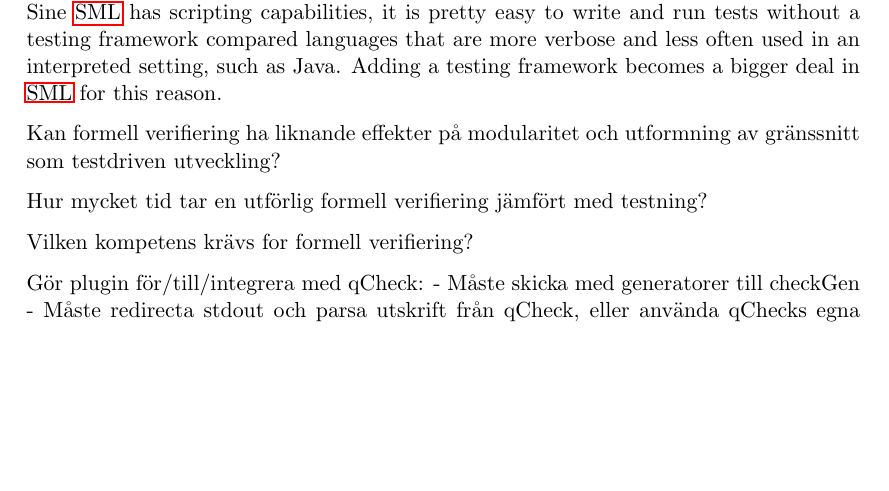
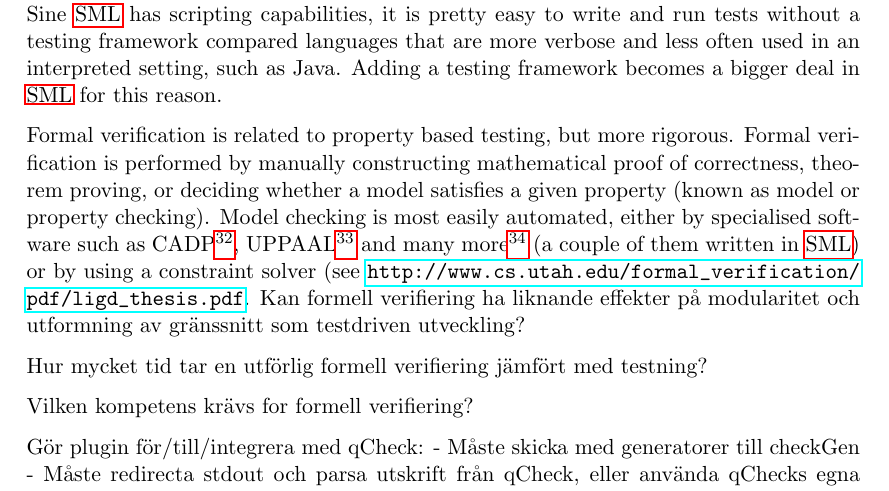
Before and after one commit to emilwall/exjobb, a LaTeX thesis (exjobb_thesis_emilwall.tex): part of page 31 of 48, cut so that both start at the same text, the shorter picture padded with empty space. Compiled offline with pdfLaTeX.

Commit message:
Some definitions and references for formal verification

```diff
--- a/exjobb_thesis_emilwall.tex
+++ b/exjobb_thesis_emilwall.tex
@@ -585,7 +585,7 @@ Sometimes there are different driving forces for testing different languages (su
 
 There is a possibility that people simply do not find it worth their time to learn simple testing frameworks just to get readable tests and good failure reports, but instead are content with simply declaring tests as variables that evaluate to true or false, or similar. The consequences of doing this, however, are likely to be increased amount of debugging and risk of missing a failed test or spending a lot of time scrolling through the result. Sine \gls{sml} has scripting capabilities, it is pretty easy to write and run tests without a testing framework compared languages that are more verbose and less often used in an interpreted setting, such as Java. Adding a testing framework becomes a bigger deal in \gls{sml} for this reason.
 
-Kan formell verifiering ha liknande effekter på modularitet och utformning av gränssnitt som testdriven utveckling?
+Formal verification is related to property based testing, but more rigorous. Formal verification is performed by manually constructing mathematical proof of correctness, theorem proving, or deciding whether a model satisfies a given property (known as model or property checking). Model checking is most easily automated, either by specialised software such as CADP\footnote{\url{http://cadp.inria.fr}}, UPPAAL\footnote{\url{http://www.uppaal.org}} and many more\footnote{\url{http://en.wikipedia.org/wiki/List_of_model_checking_tools}} (a couple of them written in \gls{sml}) or by using a constraint solver (see \url{http://www.cs.utah.edu/formal\_verification/pdf/ligd\_thesis.pdf}. Kan formell verifiering ha liknande effekter på modularitet och utformning av gränssnitt som testdriven utveckling? % Add Formal verification to glossary. Make a real reference of thesis.
 
 Hur mycket tid tar en utförlig formell verifiering jämfört med testning?
 
```
